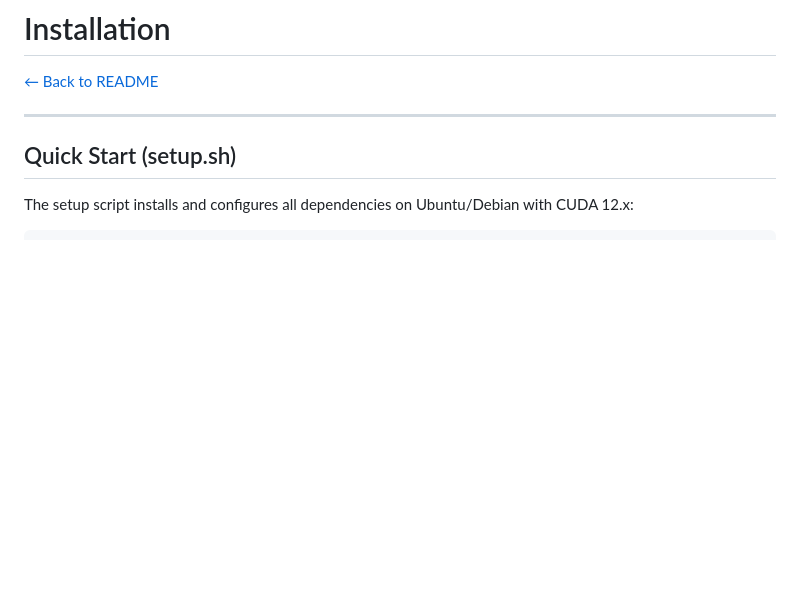
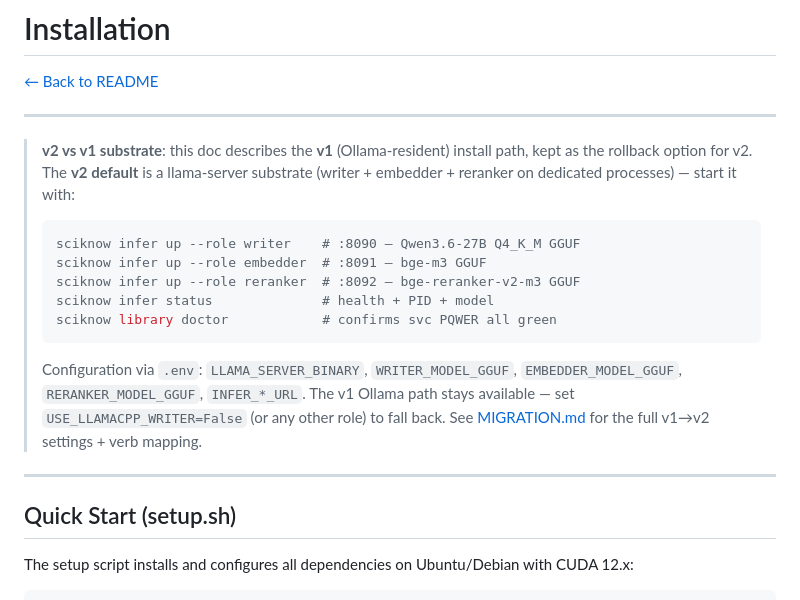
Before and after one commit to claudenstein/sciknow, a Markdown page: docs/INSTALLATION.md, the part around the change. GitHub-like rendering; blank space fills up the shorter version.

Commit message:
docs(v2): INSTALLATION.md leads with the v2 llama-server substrate
The doc had been v1 (Ollama-resident) end-to-end with no mention of
the v2 default. Added a callout block at the top documenting:

  - the 3-role substrate startup sequence ()
  - the .env keys that point at GGUFs (LLAMA_SERVER_BINARY,
    WRITER/EMBEDDER/RERANKER_MODEL_GGUF, INFER_*_URL)
  - the rollback path (USE_LLAMACPP_*=False)
  - pointer to MIGRATION.md for the full v1→v2 mapping

The rest of the doc remains the v1 install for the Ollama fallback
case.

Co-Authored-By: Claude Opus 4.7 (1M context) <noreply@anthropic.com>
EOF

````diff
--- a/docs/INSTALLATION.md
+++ b/docs/INSTALLATION.md
@@ -1,6 +1,27 @@
 # Installation
 
 [&larr; Back to README](../README.md)
+
+---
+
+> **v2 vs v1 substrate**: this doc describes the **v1** (Ollama-resident)
+> install path, kept as the rollback option for v2. The **v2 default** is
+> a llama-server substrate (writer + embedder + reranker on dedicated
+> processes) — start it with:
+>
+> ```bash
+> sciknow infer up --role writer    # :8090 — Qwen3.6-27B Q4_K_M GGUF
+> sciknow infer up --role embedder  # :8091 — bge-m3 GGUF
+> sciknow infer up --role reranker  # :8092 — bge-reranker-v2-m3 GGUF
+> sciknow infer status              # health + PID + model
+> sciknow library doctor            # confirms svc PQWER all green
+> ```
+>
+> Configuration via `.env`: `LLAMA_SERVER_BINARY`, `WRITER_MODEL_GGUF`,
+> `EMBEDDER_MODEL_GGUF`, `RERANKER_MODEL_GGUF`, `INFER_*_URL`. The v1
+> Ollama path stays available — set `USE_LLAMACPP_WRITER=False` (or any
+> other role) to fall back. See [MIGRATION.md](../MIGRATION.md) for the
+> full v1→v2 settings + verb mapping.
 
 ---
 
````
